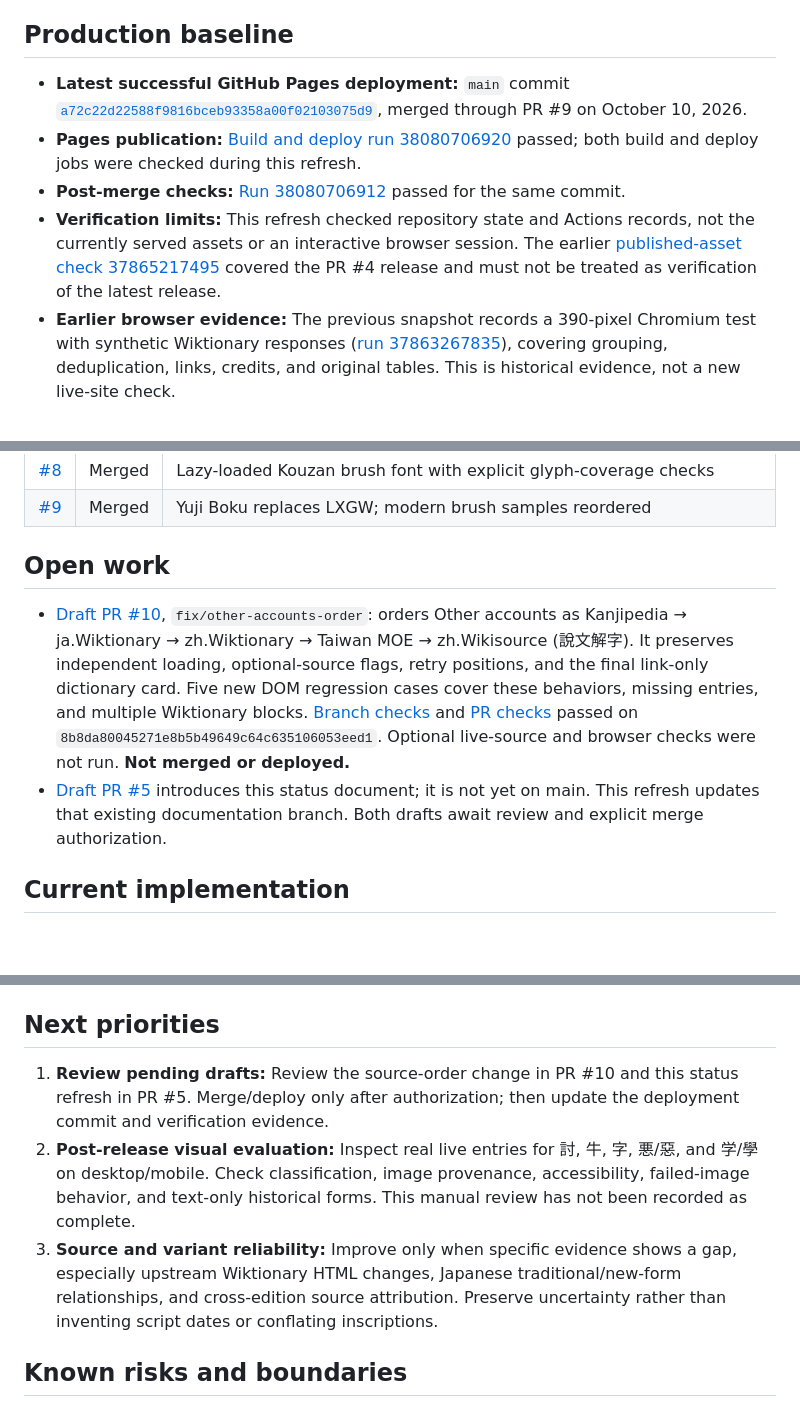
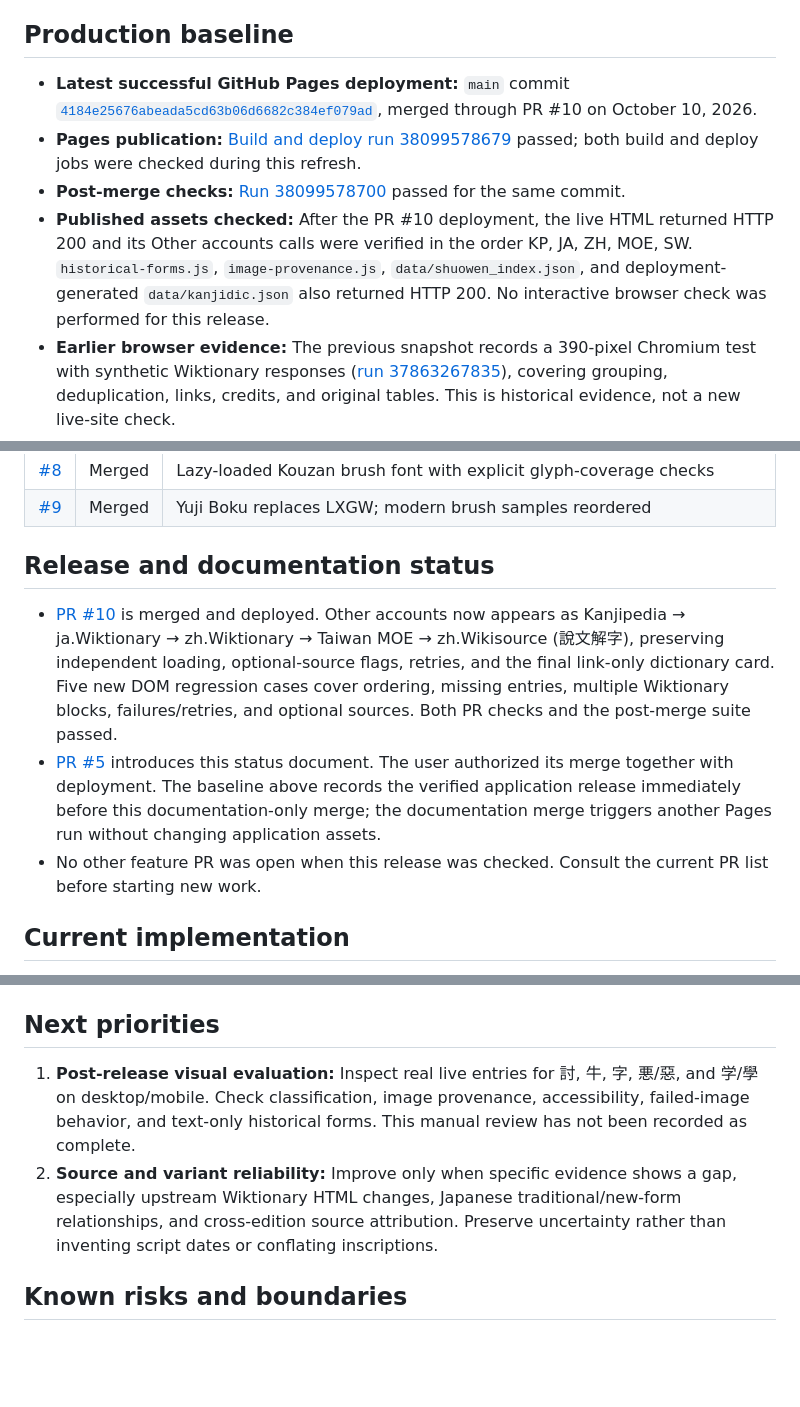
Before and after one commit to scottjb814/kanji, a Markdown page: PROJECT_STATUS.md, 3 parts joined by grey strips. GitHub-like rendering; blank space fills up the shorter version.

Commit message:
Record verified source-order deployment and release status

```diff
--- a/PROJECT_STATUS.md
+++ b/PROJECT_STATUS.md
@@ -9,10 +9,10 @@
 
 ## Production baseline
 
-- **Latest successful GitHub Pages deployment:** `main` commit [`a72c22d22588f9816bceb93358a00f02103075d9`](https://github.com/scottjb814/kanji/commit/a72c22d22588f9816bceb93358a00f02103075d9), merged through PR #9 on October 10, 2026.
-- **Pages publication:** [Build and deploy run 38080706920](https://github.com/scottjb814/kanji/actions/runs/38080706920) passed; both build and deploy jobs were checked during this refresh.
-- **Post-merge checks:** [Run 38080706912](https://github.com/scottjb814/kanji/actions/runs/38080706912) passed for the same commit.
-- **Verification limits:** This refresh checked repository state and Actions records, not the currently served assets or an interactive browser session. The earlier [published-asset check 37865217495](https://github.com/scottjb814/kanji/actions/runs/37865217495) covered the PR #4 release and must not be treated as verification of the latest release.
+- **Latest successful GitHub Pages deployment:** `main` commit [`4184e25676abeada5cd63b06d6682c384ef079ad`](https://github.com/scottjb814/kanji/commit/4184e25676abeada5cd63b06d6682c384ef079ad), merged through PR #10 on October 10, 2026.
+- **Pages publication:** [Build and deploy run 38099578679](https://github.com/scottjb814/kanji/actions/runs/38099578679) passed; both build and deploy jobs were checked during this refresh.
+- **Post-merge checks:** [Run 38099578700](https://github.com/scottjb814/kanji/actions/runs/38099578700) passed for the same commit.
+- **Published assets checked:** After the PR #10 deployment, the live HTML returned HTTP 200 and its Other accounts calls were verified in the order KP, JA, ZH, MOE, SW. `historical-forms.js`, `image-provenance.js`, `data/shuowen_index.json`, and deployment-generated `data/kanjidic.json` also returned HTTP 200. No interactive browser check was performed for this release.
 - **Earlier browser evidence:** The previous snapshot records a 390-pixel Chromium test with synthetic Wiktionary responses ([run 37863267835](https://github.com/scottjb814/kanji/actions/runs/37863267835)), covering grouping, deduplication, links, credits, and original tables. This is historical evidence, not a new live-site check.
 - **Cloudflare Worker (prior snapshot; not rechecked):** Deployed separately by the site owner. [Eight token-free live checks](https://github.com/scottjb814/kanji/actions/runs/37864459489) passed (authentication, CORS, and error handling). The site owner subsequently confirmed authenticated Kanjipedia なりたち displayed successfully. Worker source changes in GitHub do **not** automatically deploy to Cloudflare.
 
@@ -29,10 +29,11 @@
 | [#8](https://github.com/scottjb814/kanji/pull/8) | Merged | Lazy-loaded Kouzan brush font with explicit glyph-coverage checks |
 | [#9](https://github.com/scottjb814/kanji/pull/9) | Merged | Yuji Boku replaces LXGW; modern brush samples reordered |
 
-## Open work
+## Release and documentation status
 
-- [Draft PR #10](https://github.com/scottjb814/kanji/pull/10), `fix/other-accounts-order`: orders Other accounts as Kanjipedia → ja.Wiktionary → zh.Wiktionary → Taiwan MOE → zh.Wikisource (說文解字). It preserves independent loading, optional-source flags, retry positions, and the final link-only dictionary card. Five new DOM regression cases cover these behaviors, missing entries, and multiple Wiktionary blocks. [Branch checks](https://github.com/scottjb814/kanji/actions/runs/38099183042) and [PR checks](https://github.com/scottjb814/kanji/actions/runs/38099266714) passed on `8b8da80045271e8b5b49649c64c635106053eed1`. Optional live-source and browser checks were not run. **Not merged or deployed.**
-- [Draft PR #5](https://github.com/scottjb814/kanji/pull/5) introduces this status document; it is not yet on main. This refresh updates that existing documentation branch. Both drafts await review and explicit merge authorization.
+- [PR #10](https://github.com/scottjb814/kanji/pull/10) is merged and deployed. Other accounts now appears as Kanjipedia → ja.Wiktionary → zh.Wiktionary → Taiwan MOE → zh.Wikisource (說文解字), preserving independent loading, optional-source flags, retries, and the final link-only dictionary card. Five new DOM regression cases cover ordering, missing entries, multiple Wiktionary blocks, failures/retries, and optional sources. Both PR checks and the post-merge suite passed.
+- [PR #5](https://github.com/scottjb814/kanji/pull/5) introduces this status document. The user authorized its merge together with deployment. The baseline above records the verified application release immediately before this documentation-only merge; the documentation merge triggers another Pages run without changing application assets.
+- No other feature PR was open when this release was checked. Consult the current PR list before starting new work.
 
 ## Current implementation
 
@@ -46,9 +47,8 @@
 
 ## Next priorities
 
-1. **Review pending drafts:** Review the source-order change in PR #10 and this status refresh in PR #5. Merge/deploy only after authorization; then update the deployment commit and verification evidence.
-2. **Post-release visual evaluation:** Inspect real live entries for 討, 牛, 字, 悪/惡, and 学/學 on desktop/mobile. Check classification, image provenance, accessibility, failed-image behavior, and text-only historical forms. This manual review has not been recorded as complete.
-3. **Source and variant reliability:** Improve only when specific evidence shows a gap, especially upstream Wiktionary HTML changes, Japanese traditional/new-form relationships, and cross-edition source attribution. Preserve uncertainty rather than inventing script dates or conflating inscriptions.
+1. **Post-release visual evaluation:** Inspect real live entries for 討, 牛, 字, 悪/惡, and 学/學 on desktop/mobile. Check classification, image provenance, accessibility, failed-image behavior, and text-only historical forms. This manual review has not been recorded as complete.
+2. **Source and variant reliability:** Improve only when specific evidence shows a gap, especially upstream Wiktionary HTML changes, Japanese traditional/new-form relationships, and cross-edition source attribution. Preserve uncertainty rather than inventing script dates or conflating inscriptions.
 
 ## Known risks and boundaries
 
```
